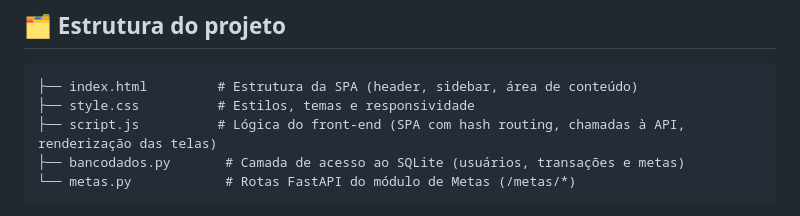
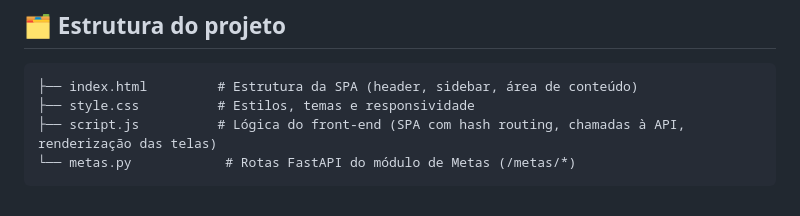
Before and after one commit to GMenezsz/Nexus, a Markdown page: README.md, the part around the change. GitHub-like rendering.

Commit message:
Update README to remove bancodados.py reference
Removed reference to bancodados.py in the README.

````diff
--- a/README.md
+++ b/README.md
@@ -19,7 +19,6 @@ Nexus é um PWA (Progressive Web App) de gestão financeira pessoal. Permite con
 ├── index.html         # Estrutura da SPA (header, sidebar, área de conteúdo)
 ├── style.css          # Estilos, temas e responsividade
 ├── script.js          # Lógica do front-end (SPA com hash routing, chamadas à API, renderização das telas)
-├── bancodados.py       # Camada de acesso ao SQLite (usuários, transações e metas)
 └── metas.py            # Rotas FastAPI do módulo de Metas (/metas/*)
 ```
 
````
